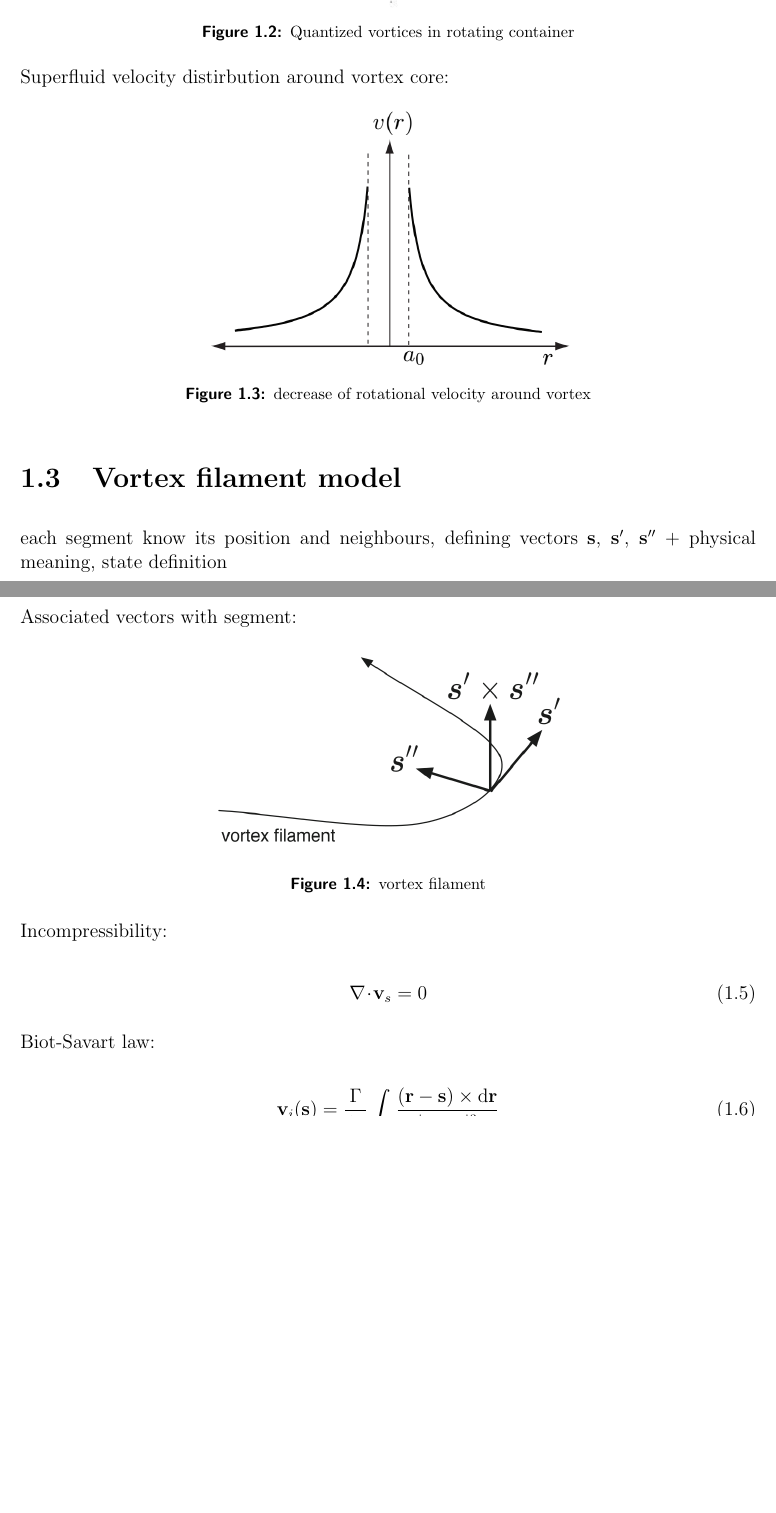
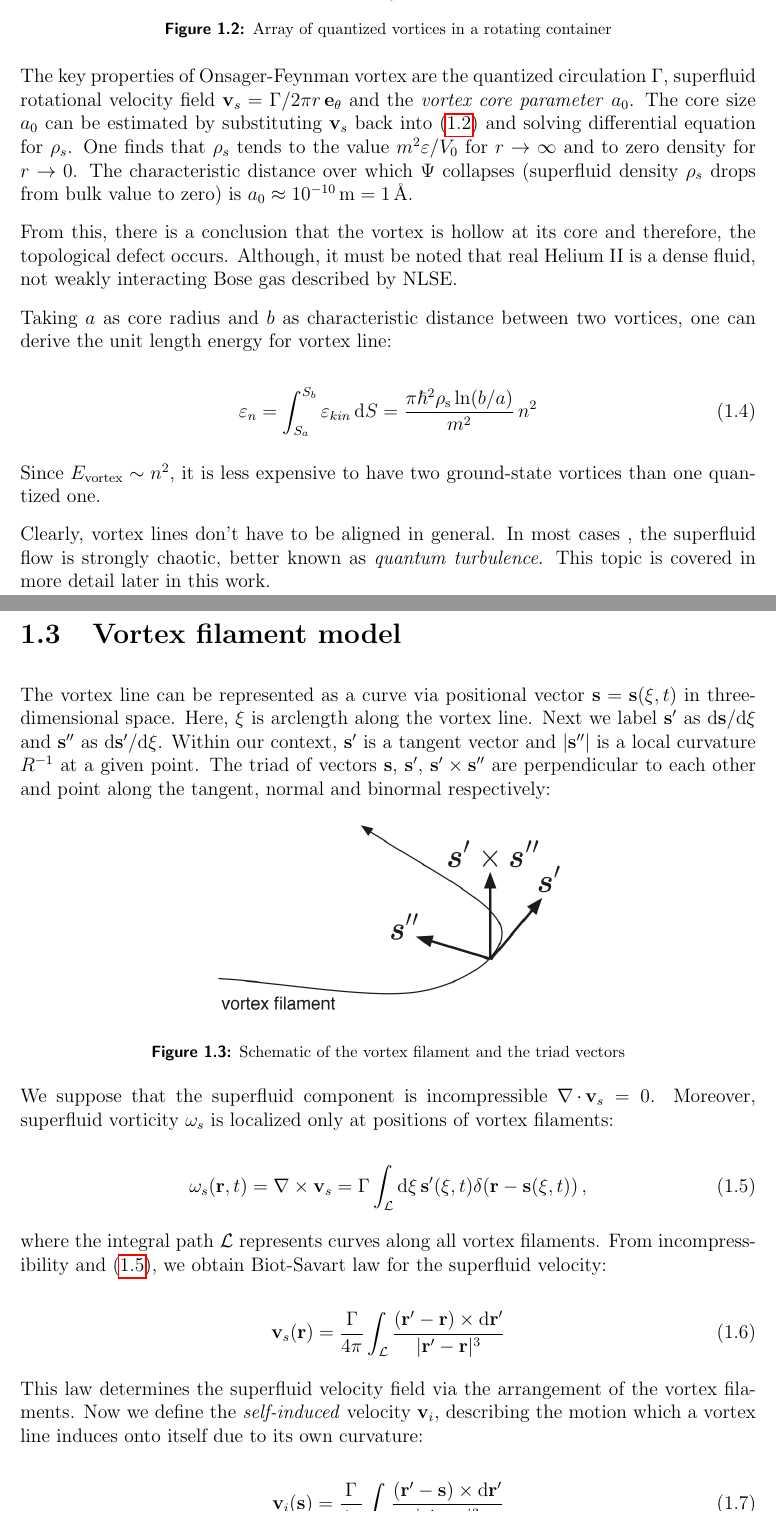
Before and after one commit to KuboBahyl/diploma-thesis, a LaTeX thesis (main.tex, which reads chap1_theory.tex): two parts of pages 6 and 7 of 13 before the commit and two parts of pages 6 and 7 of 14 after it, joined at a grey line, cut so that both start at the same text, the shorter picture padded with empty space. The pictures show the PDF file main.pdf that the author committed with the source.

Commit message:
first three subchapters

```diff
--- a/chap1_theory.tex
+++ b/chap1_theory.tex
@@ -99,3 +103,4 @@ Circulation:
 	\label{singularity}
 \end{figure}
 
+\newpage
@@ -116,55 +112,63 @@ Quantized circulation:
-\Gamma = \frac{\hbar}{m_4} 2\pi n = \equiv n \kappa
-\label{gamma}
-\end{equation}
-
-Ordering of vortices in rotating container:
+The simplest way to create quantum vortices is to rotate cylinder with superfluid Helium II with high enough angular velocity $\Omega$. Created vortex lines form an ordered array of density $L=2\Omega / \Gamma$, all aligned along the axis of rotation. \textit{Vortex line density} $L$ can be also interpreted as a total vortex length in an unit volume.
 
 \begin{figure}[h]
 	\centering
-	\includegraphics[width=0.5\textwidth]{graphics/theory/rotating-helium}
-	\caption{Quantized vortices in rotating container}
+	\includegraphics[width=0.4\textwidth]{graphics/theory/rotating-helium}
+	\caption{Array of quantized vortices in a rotating container}
 	\label{rotating-helium}
 \end{figure}
 
-Superfluid velocity distirbution around vortex core:
+The key properties of Onsager-Feynman vortex are the quantized circulation $\Gamma$, superfluid rotational velocity field $\vec{v}_s = \Gamma / 2\pi r\, \vec{e_{\theta}}$ and the \textit{vortex core parameter} $a_0$. The core size $a_0$ can be estimated by substituting $\vec{v}_s$ back into (\ref{GP}) and solving differential equation for $\rho_s$. One finds that $\rho_s$ tends to the value $m^2 \eps / V_0$ for $r \rightarrow \infty$ and to zero density for $r \rightarrow 0$.
+The characteristic distance over which $\Psi$ collapses (superfluid density $\rho_s$ drops from bulk value to zero) is $a_0 \approx 10^{-10} \unit{m} = 1 \unit{\AA}$.
 
-\begin{figure}[h]
-	\centering
-	\includegraphics[width=0.5\textwidth]{graphics/theory/vortex_velocity}
-	\caption{decrease of rotational velocity around vortex}
-	\label{vortex_velocity}
-\end{figure}
+From this, there is a conclusion that the vortex is hollow at its core and therefore, the topological defect occurs. Although, it must be noted that real Helium II is a dense fluid, not weakly interacting Bose gas described by NLSE.
 
+Taking $a$ as core radius and $b$ as characteristic distance between two vortices, one can derive the unit length energy for vortex line:
+
+\begin{equation}
+\eps_n
+= \int_{S_a}^{S_b} \eps_{kin}\unit{d}S
+= \frac{\pi \hbar^2 \rho_{\ind s} \ln(b/a)}{m^2}\, n^2
+\label{eps_n}
+\end{equation}
+
+Since $E_{\ind{vortex}} \sim n^2$, it is less expensive to have two ground-state vortices than one quantized one.
+
+Clearly, vortex lines don't have to be aligned in general. In most cases , the superfluid flow is strongly chaotic, better known as \textit{quantum turbulence}. This topic is covered in more detail later in this work.
+
+\newpage
 
 \section{Vortex filament model}
-each segment know its position and neighbours, defining vectors $\vec{s}$, $\vec{s}^{\prime}$, $\vec{s}^{\prime\prime}$ + physical meaning, state definition
 
-Associated vectors with segment:
+The vortex line can be represented as a curve via positional vector $\vec{s} = \vec{s}(\xi, t)$ in three-dimensional space. Here, $\xi$ is arclength along the vortex line. Next we label $\vec{s}^{\prime}$ as $\text{d}\vec{s} / \text{d} \xi$ and $\vec{s}^{\prime\prime}$ as $\text{d}\vec{s}^{\prime} / \text{d} \xi$.
+Within our context, $\vec{s}^{\prime}$ is a tangent vector and $\vert \vec{s}^{\prime\prime} \vert$ is a local curvature $R^{-1}$ at a given point. The triad of vectors $\vec{s}$, $\vec{s}^{\prime}$, $\vec{s}^{\prime} \times \vec{s}^{\prime\prime}$ are perpendicular to each other and point along the tangent, normal and binormal respectively:
 
 \begin{figure}[h]
 	\centering
 	\includegraphics[width=0.5\textwidth]{graphics/theory/filament}
-	\caption{vortex filament}
+	\caption{Schematic of the vortex filament and the triad vectors}
 	\label{filament}
 \end{figure}
 
-Incompressibility:
+
+We suppose that the superfluid component is incompressible $\nabla \dot \vec{v}_s = 0$. Moreover, superfluid vorticity $\omega_s$ is localized only at positions of vortex filaments:
 
 \begin{equation}
-\nabla \dot \vec{v}_s = 0
+\omega_s(\vec{r},t) = \nabla \times \vec{v}_s
+= \Gamma \int_{\mathcal{L}} \text{d}\xi \, \vec{s}^{\prime}(\xi, t) \delta (\vec{r} - \vec{s}(\xi,t))\,,
+\label{omega_s}
 \end{equation}
 
-Biot-Savart law:
+where the integral path $\mathcal{L}$ represents curves along all vortex filaments. From incompressibility and (\ref{omega_s}), we obtain Biot-Savart law for the superfluid velocity:
 
 \begin{equation}
-\vec{v}_i(\vec{s}) = \frac{\Gamma}{4\pi} \int_{\mathcal{L}} \frac{(\vec{r} - \vec{s}) \times \text{d}\vec{r}}{\vert \vec{r} - \vec{s} \vert^3}
+\vec{v}_s(\vec{r}) = \frac{\Gamma}{4\pi} \int_{\mathcal{L}} \frac{(\vec{r^{\prime}} - \vec{r}) \times \text{d}\vec{r^{\prime}}}{\vert \vec{r^{\prime}} - \vec{r} \vert^3}
 \end{equation}
 
-Problems if $\vec{s}$ lies on the line
-
-LIA approximation:
+This law determines the superfluid velocity field via the arrangement of the vortex
+filaments. Now we define the \textit{self-induced} velocity $\vec{v}_i$, describing the motion which a vortex line induces onto itself due to its own curvature:
 
 \begin{equation}
-\vec{v}_i(\vec{s}) = \beta \vec{s}^{\prime} \times \vec{s}^{\prime \prime} + \frac{\Gamma}{4\pi} \int_{\mathcal{L}^{\prime}} \frac{(\vec{r} - \vec{s}) \times \text{d}\vec{r}}{\vert \vec{r} - \vec{s} \vert^3}
+\vec{v}_i(\vec{s}) = \frac{\Gamma}{4\pi} \int_{\mathcal{L}} \frac{(\vec{r^{\prime}} - \vec{s}) \times \text{d}\vec{r^{\prime}}}{\vert \vec{r^{\prime}} - \vec{s} \vert^3}
 \end{equation}
 
@@ -184,4 +187,7 @@ LIA with substitued beta:
 
+\begin{equation}
+\vec{v}_{s,tot} = \vec{v}_{s,ext} + \vec{v}_i
+\end{equation}
 
 \section{Vortex dynamics}
 \begin{itemize}
```
Also changed, not shown: main.pdf, chap1_theory.tex (59 more changed lines).
